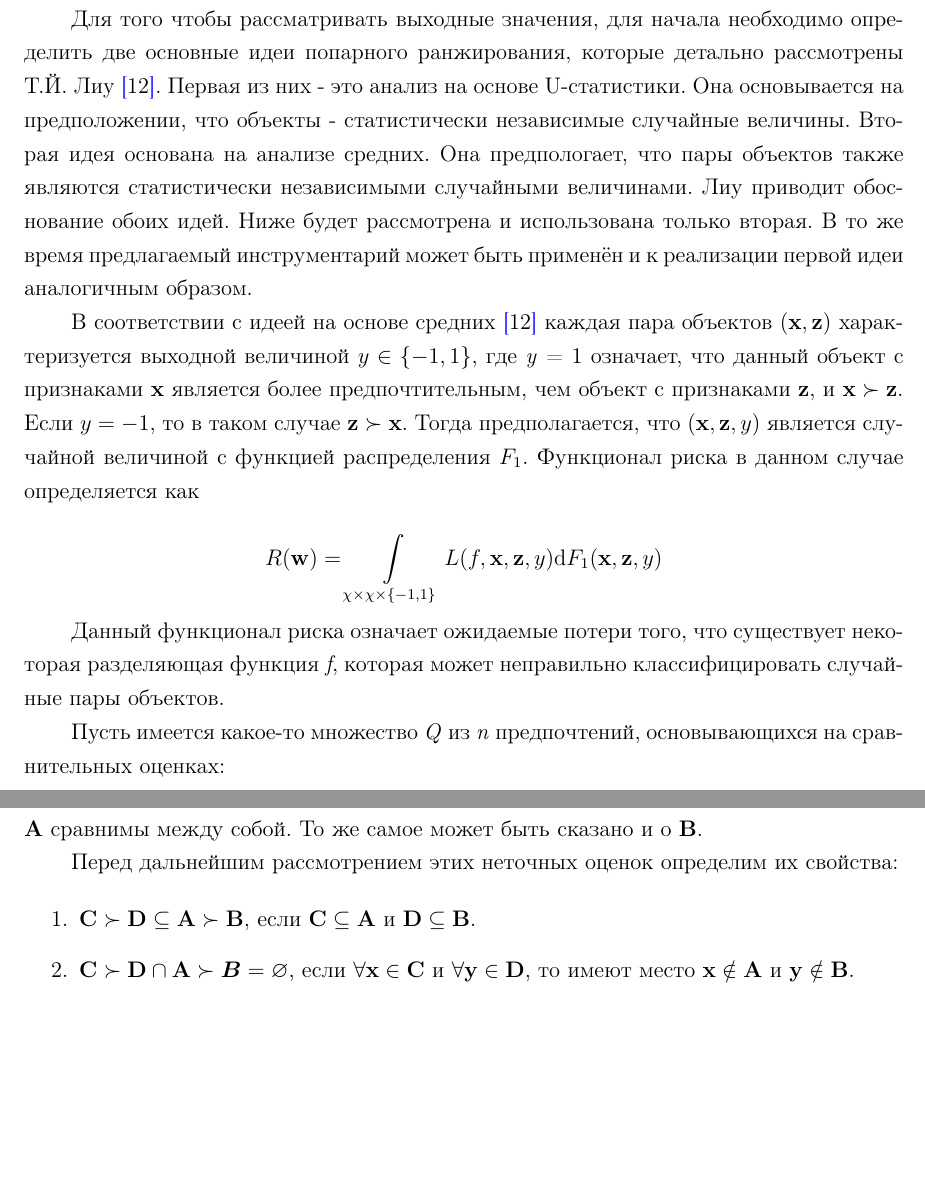
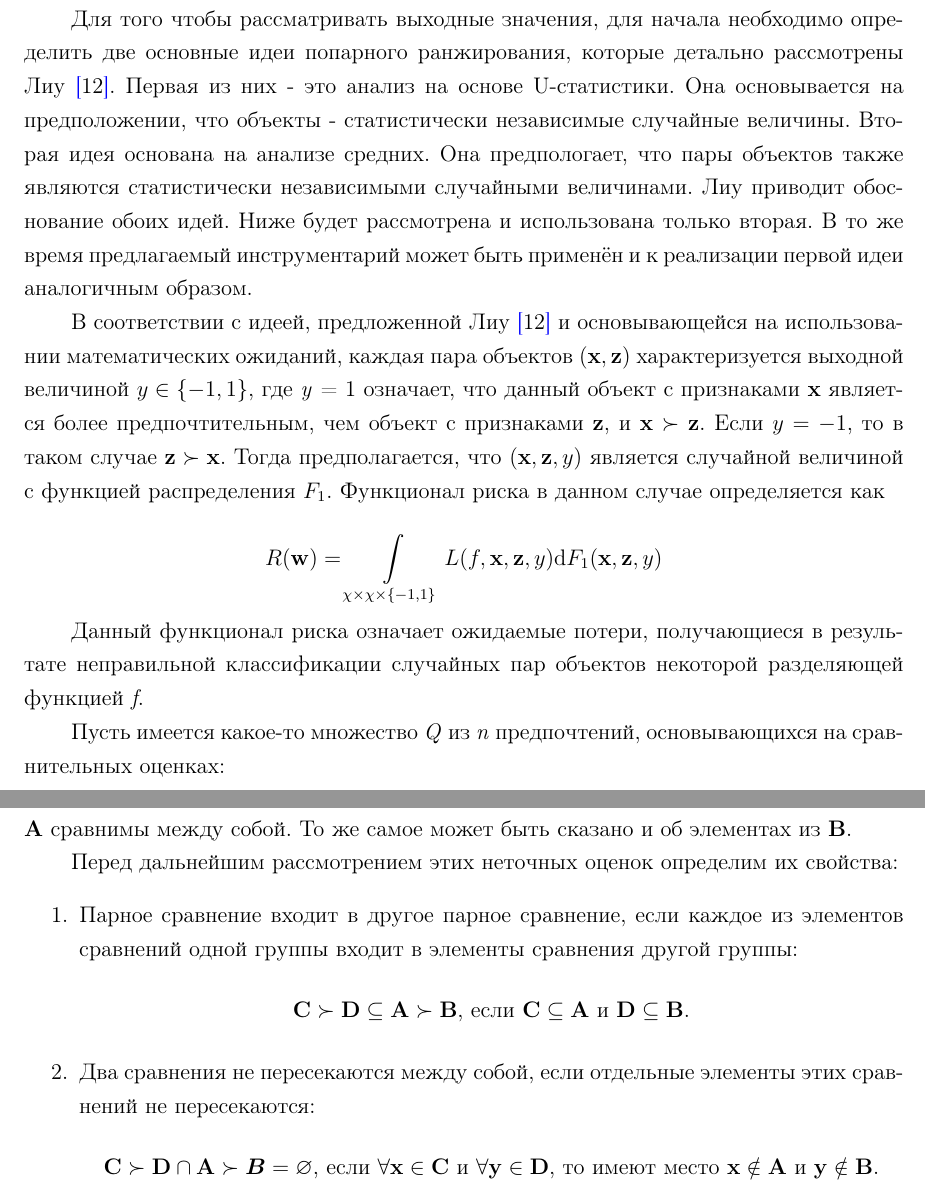
Before and after one commit to igorbotian/phd-articles, a LaTeX document (src/article.tex): two parts of pages 3 and 6 of 11, joined at a grey line, cut so that both start at the same text, the shorter picture padded with empty space. Compiled offline with pdfLaTeX.

Commit message:
Устранение недочётов и внесение исправлений, предложенных Уткиным после прочтения им статьи (за исключением введения, которое будет переработано)

```diff
--- a/src/article.tex
+++ b/src/article.tex
@@ -142,7 +142,7 @@ R_{emp}(\mathbf{w}) = n^{-1} \cdot \sum \limits_k=1^n L(f_k, \mathbf{x}_k, y_k)
 Другими словами, обучающая выборка в попарном подходе состоит из пар объектов как обучающие экземпляры или примеры.
 
 \par
-Для того чтобы рассматривать выходные значения, для начала необходимо определить две основные идеи попарного ранжирования, которые детально рассмотрены Т.Й. Лиу \reference{Liu2011}.
+Для того чтобы рассматривать выходные значения, для начала необходимо определить две основные идеи попарного ранжирования, которые детально рассмотрены Лиу \reference{Liu2011}.
 Первая из них - это анализ на основе U-статистики.
 Она основывается на предположении, что объекты - статистически независимые случайные величины.
 Вторая идея основана на анализе средних.
@@ -152,14 +152,15 @@ R_{emp}(\mathbf{w}) = n^{-1} \cdot \sum \limits_k=1^n L(f_k, \mathbf{x}_k, y_k)
 В то же время предлагаемый инструментарий может быть применён и к реализации первой идеи аналогичным образом.
 
 \par
-В соответствии с идеей на основе средних \reference{Liu2011} каждая пара объектов \((\mathbf{x}, \mathbf{z})\) характеризуется выходной величиной \(y \in \{-1,1\}\), где \emph{y} = 1 означает, что данный объект с признаками \(\mathbf{x}\) является более предпочтительным, чем объект с признаками \(\mathbf{z}\), и \(\mathbf{x} \succ \mathbf{z}\). Если \(y = -1\), то в таком случае \(\mathbf{z} \succ \mathbf{x}\). Тогда предполагается, что \((\mathbf{x}, \mathbf{z}, y)\) является случайной величиной с функцией распределения \(F_1\). Функционал риска в данном случае определяется как
+В соответствии с идеей, предложенной Лиу \reference{Liu2011} и основывающейся на использовании математических ожиданий, каждая пара объектов \((\mathbf{x}, \mathbf{z})\) характеризуется выходной величиной \(y \in \{-1,1\}\), где \emph{y} = 1 означает, что данный объект с признаками \(\mathbf{x}\) является более предпочтительным, чем объект с признаками \(\mathbf{z}\), и \(\mathbf{x} \succ \mathbf{z}\). Если \(y = -1\), то в таком случае \(\mathbf{z} \succ \mathbf{x}\). Тогда предполагается, что \((\mathbf{x}, \mathbf{z}, y)\) является случайной величиной с функцией распределения \(F_1\). Функционал риска в данном случае определяется как
 
 \[
 R(\mathbf{w}) = \int \limits_{\chi \times \chi \times \{-1, 1\}} L(f, \mathbf{x}, \mathbf{z}, y) \mathrm{d} F_1(\mathbf{x}, \mathbf{z}, y)
 \]
 
 \par
-Данный функционал риска означает ожидаемые потери того, что существует некоторая разделяющая функция \emph{f}, которая может неправильно классифицировать случайные пары объектов.
+
+Данный функционал риска означает ожидаемые потери, получающиеся в результате неправильной классификации случайных пар объектов некоторой разделяющей функцией \emph{f}.
 
 \par
 Пусть имеется какое-то множество \emph{Q} из \emph{n} предпочтений, основывающихся на сравнительных оценках:
@@ -270,15 +271,24 @@ Pl(A) = \sum \limits_{A_i: A_i \cap \neq \varnothing} m(A_i).
 Точные оценки \(\mathbf{x} \succ \mathbf{z}\) могут рассматриваться как частный случай неточных, когда множества \(\mathbf{A}\) и \(\mathbf{B}\) состоят из одного элемента.
 Другими словами, нельзя в общем смысле выделить простые или ``точные'' оценки сравнений вида \(\mathbf{x_i} \succ \mathbf{y_j}\), но зато, в свою очередь, имеютя ``неточные'' оценки \(\mathbf{A} \succ \mathbf{B}\).
 Эти оценки означают отсутствие информации о том, как элементы из \(\mathbf{A}\) сравнимы между собой.
-То же самое может быть сказано и о \(\mathbf{B}\).
+То же самое может быть сказано и об элементах из \(\mathbf{B}\).
 
 \par
 Перед дальнейшим рассмотрением этих неточных оценок определим их свойства:
 
 \begin{enumerate}
-\item \(\mathbf{C} \succ \mathbf{D} \subseteq \mathbf{A} \succ \mathbf{B}\), если \(\mathbf{C} \subseteq \mathbf{A}\) и \(\mathbf{D} \subseteq \mathbf{B}\).
+\item Парное сравнение входит в другое парное сравнение, если каждое из элементов сравнений одной группы входит в элементы сравнения другой группы:
 
-\item \(\mathbf{C} \succ \mathbf{D} \cap \mathbf{A} \succ \boldsymbol{B} = \varnothing\), если \(\forall\mathbf{x} \in \mathbf{C}\) и \(\forall\mathbf{y} \in \mathbf{D}\), то имеют место \(\mathbf{x} \notin \mathbf{A}\) и \(\mathbf{y} \notin \mathbf{B}\).
+\begin{center}
+\(\mathbf{C} \succ \mathbf{D} \subseteq \mathbf{A} \succ \mathbf{B}\), если \(\mathbf{C} \subseteq \mathbf{A}\) и \(\mathbf{D} \subseteq \mathbf{B}\).
+\end{center}
+
+\item Два сравнения не пересекаются между собой, если отдельные элементы этих сравнений не пересекаются:
+
+\begin{center}
+\(\mathbf{C} \succ \mathbf{D} \cap \mathbf{A} \succ \boldsymbol{B} = \varnothing\), если \(\forall\mathbf{x} \in \mathbf{C}\) и \(\forall\mathbf{y} \in \mathbf{D}\), то имеют место \(\mathbf{x} \notin \mathbf{A}\) и \(\mathbf{y} \notin \mathbf{B}\).
+\end{center}
+
 \end{enumerate}
 
 \par
```
Also changed, not shown: src/article.tex (24 more changed lines).
